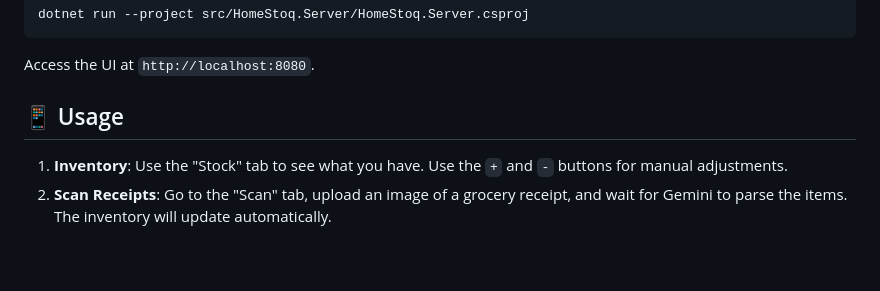
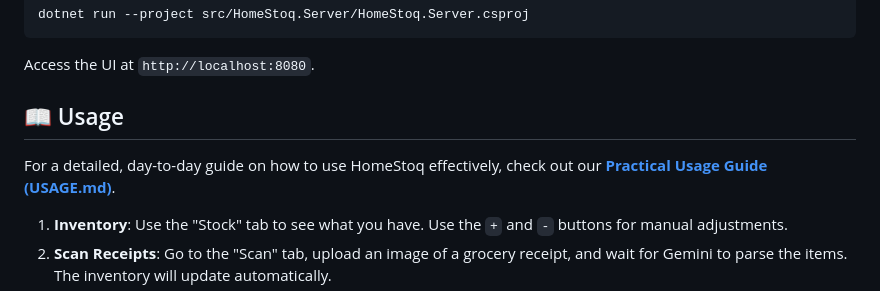
Before and after one commit to Christian-Gennari/HomeStoq, a Markdown page: README.md, the part around the change. Rendered like a GitHub page; blank space fills up the shorter version.

Commit message:
docs: add practical USAGE.md guide and update README

````diff
--- a/README.md
+++ b/README.md
@@ -87,7 +87,9 @@ dotnet run --project src/HomeStoq.Server/HomeStoq.Server.csproj
 ```
 Access the UI at `http://localhost:8080`.
 
-## 📱 Usage
+## 📖 Usage
+
+For a detailed, day-to-day guide on how to use HomeStoq effectively, check out our **[Practical Usage Guide (USAGE.md)](USAGE.md)**.
 
 1.  **Inventory**: Use the "Stock" tab to see what you have. Use the `+` and `-` buttons for manual adjustments.
 2.  **Scan Receipts**: Go to the "Scan" tab, upload an image of a grocery receipt, and wait for Gemini to parse the items. The inventory will update automatically.
````
Also changed, not shown: USAGE.md (added, +89 -0 lines).
